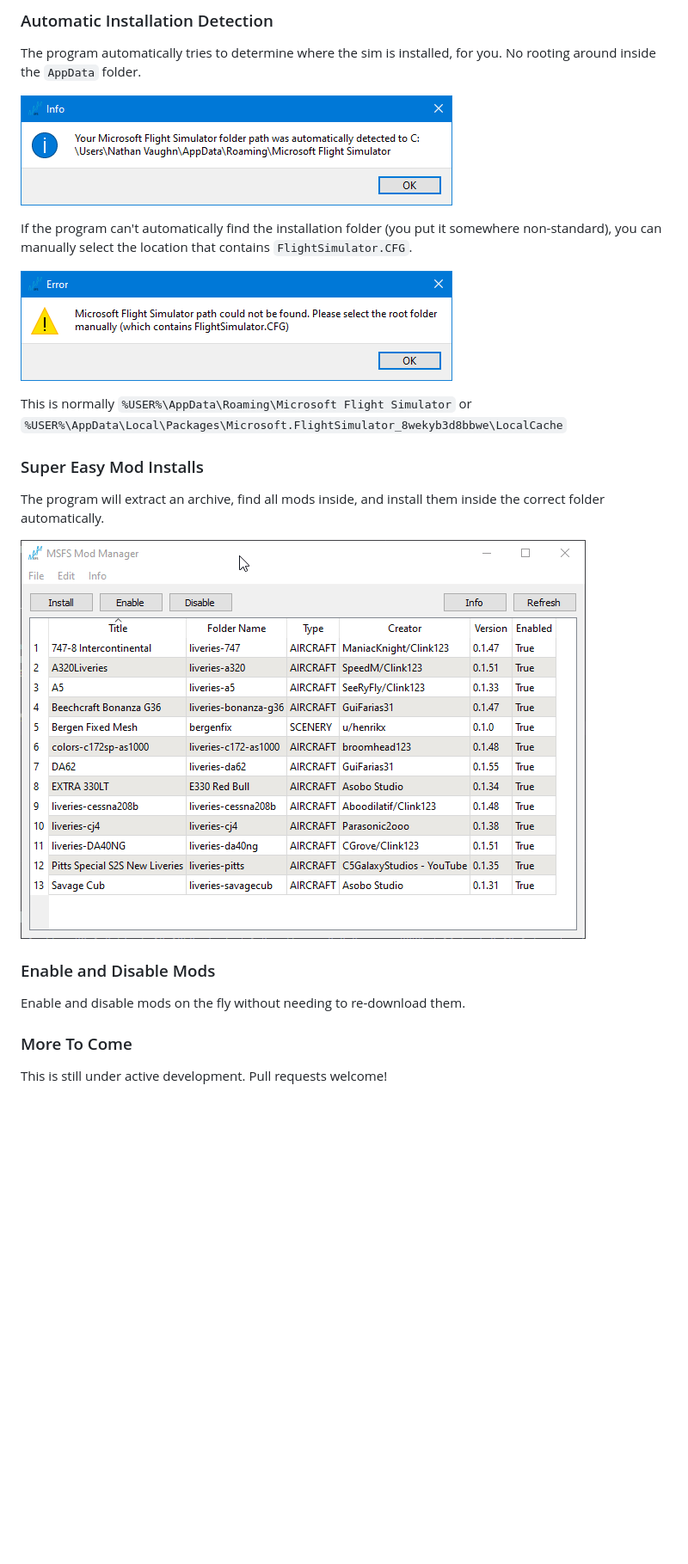
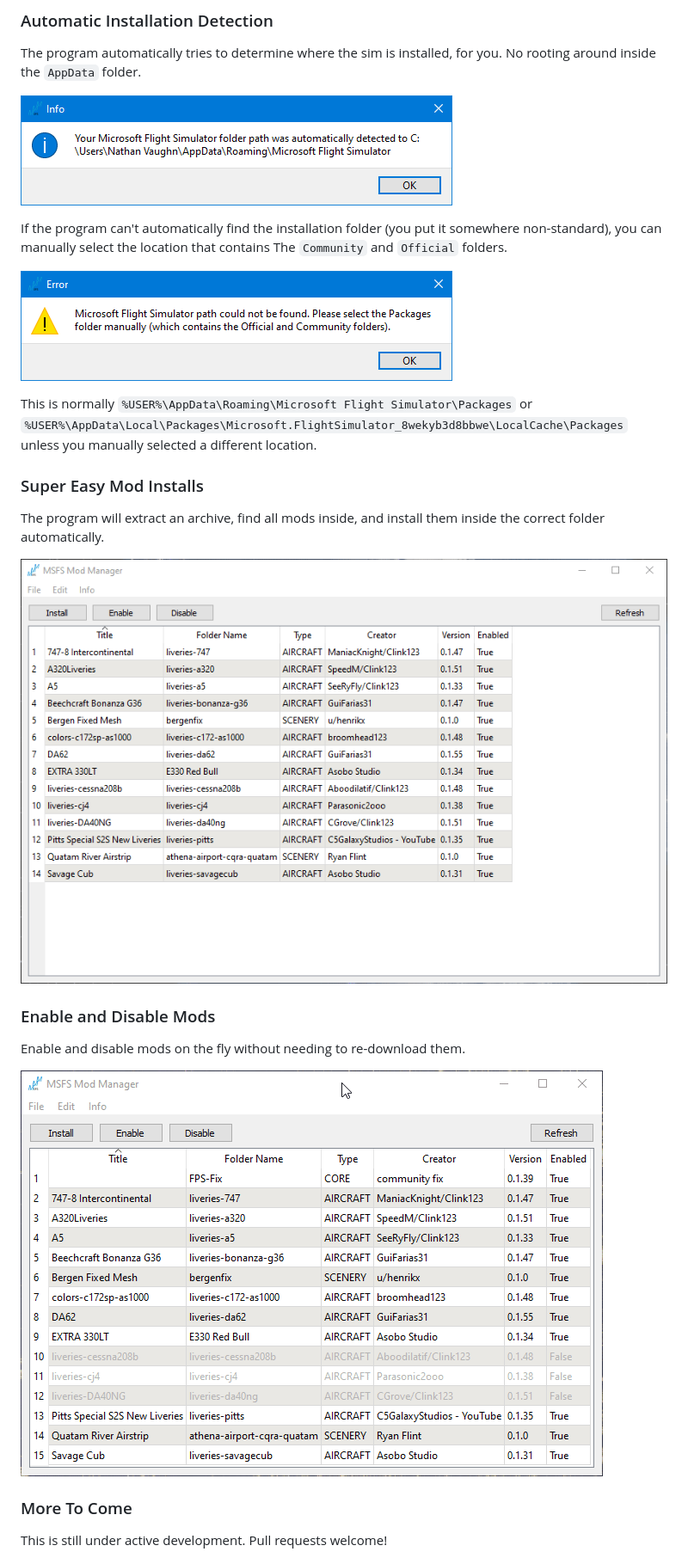
Before and after one commit to NathanVaughn/msfs-mod-manager, a Markdown page: README.md, the part around the change. Shown at 86% size. Rendered like a GitHub page; pictures changed too: screenshots/enable.gif (added), screenshots/install.gif, screenshots/manual-select.png; blank space fills up the shorter version.

Commit message:
Add support for package directory located in different location

```diff
--- a/README.md
+++ b/README.md
@@ -16,12 +16,14 @@ No rooting around inside the `AppData` folder.
 ![Sim Directory Detection](screenshots/auto-detect.png)
 
 If the program can't automatically find the installation folder (you put it somewhere
-non-standard), you can manually select the location that contains `FlightSimulator.CFG`.
+non-standard), you can manually select the location that contains The `Community` and
+`Official` folders.
 
 ![Manual Selection](screenshots/manual-select.png)
 
-This is normally `%USER%\AppData\Roaming\Microsoft Flight Simulator` or
-`%USER%\AppData\Local\Packages\Microsoft.FlightSimulator_8wekyb3d8bbwe\LocalCache`
+This is normally `%USER%\AppData\Roaming\Microsoft Flight Simulator\Packages` or
+`%USER%\AppData\Local\Packages\Microsoft.FlightSimulator_8wekyb3d8bbwe\LocalCache\Packages`
+unless you manually selected a different location.
 
 ### Super Easy Mod Installs
 
@@ -33,6 +35,8 @@ inside the correct folder automatically.
 ### Enable and Disable Mods
 
 Enable and disable mods on the fly without needing to re-download them.
+
+![Enable Demo](screenshots/enable.gif)
 
 ### More To Come
 
```
Also changed, not shown: 6 other files.
